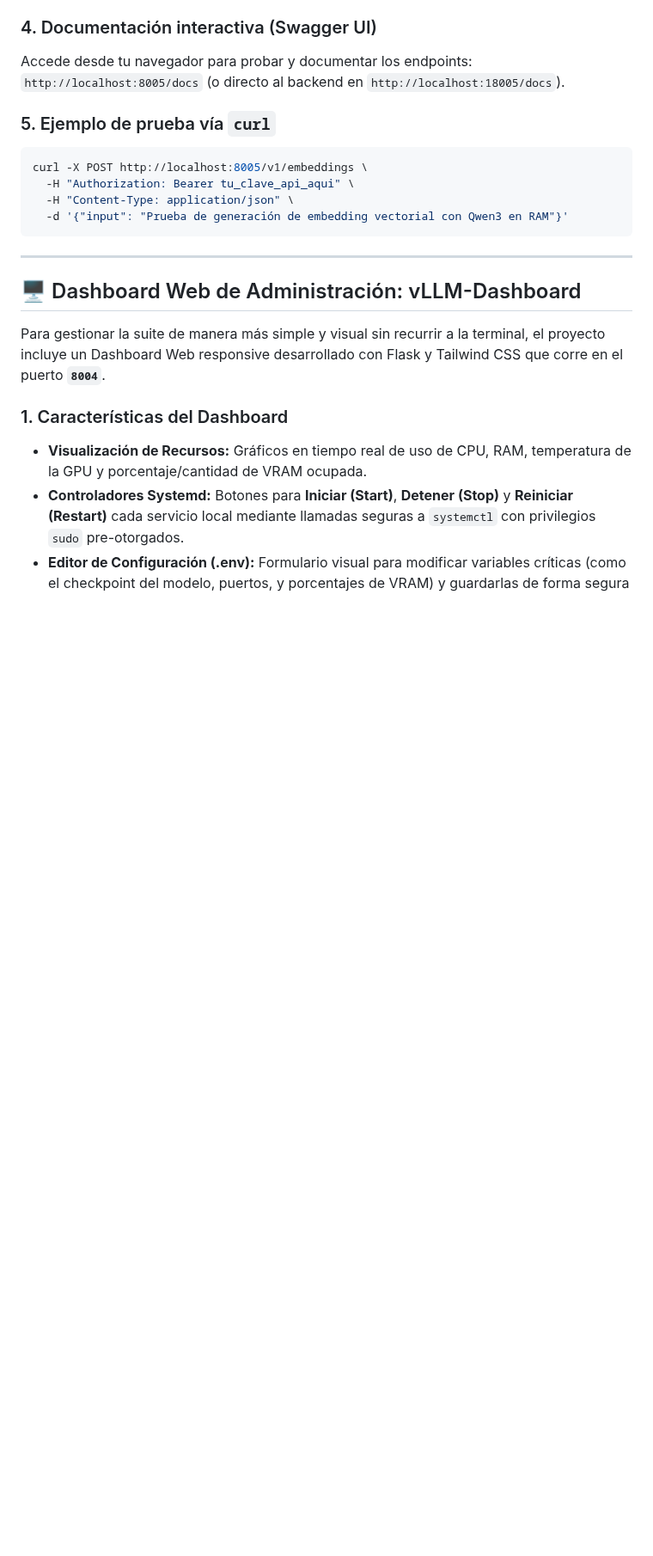
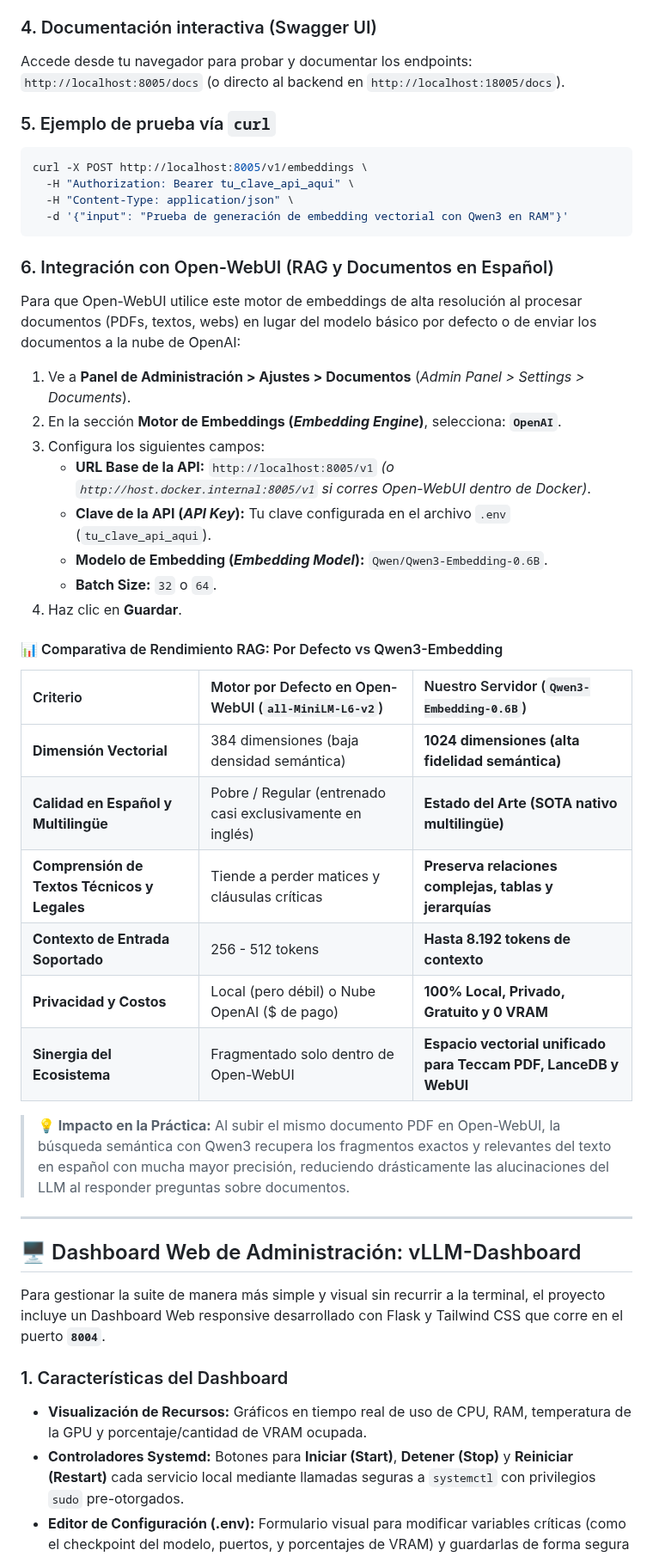
Before and after one commit to JoseLVillaronga/tech-vllm, a Markdown page: README.md, the part around the change. Shown at 86% size. GitHub-like rendering; blank space fills up the shorter version.

Commit message:
docs: documentar integracion de Open-WebUI RAG con Qwen3-Embedding y comparativa de calidad vs all-MiniLM

````diff
--- a/README.md
+++ b/README.md
@@ -345,6 +345,32 @@ curl -X POST http://localhost:8005/v1/embeddings \
   -H "Content-Type: application/json" \
   -d '{"input": "Prueba de generación de embedding vectorial con Qwen3 en RAM"}'
 ```
+
+### 6. Integración con Open-WebUI (RAG y Documentos en Español)
+
+Para que Open-WebUI utilice este motor de embeddings de alta resolución al procesar documentos (PDFs, textos, webs) en lugar del modelo básico por defecto o de enviar los documentos a la nube de OpenAI:
+
+1. Ve a **Panel de Administración > Ajustes > Documentos** (*Admin Panel > Settings > Documents*).
+2. En la sección **Motor de Embeddings (*Embedding Engine*)**, selecciona: **`OpenAI`**.
+3. Configura los siguientes campos:
+   * **URL Base de la API:** `http://localhost:8005/v1` *(o `http://host.docker.internal:8005/v1` si corres Open-WebUI dentro de Docker)*.
+   * **Clave de la API (*API Key*):** Tu clave configurada en el archivo `.env` (`tu_clave_api_aqui`).
+   * **Modelo de Embedding (*Embedding Model*):** `Qwen/Qwen3-Embedding-0.6B`.
+   * **Batch Size:** `32` o `64`.
+4. Haz clic en **Guardar**.
+
+#### 📊 Comparativa de Rendimiento RAG: Por Defecto vs Qwen3-Embedding
+
+| Criterio | Motor por Defecto en Open-WebUI (`all-MiniLM-L6-v2`) | Nuestro Servidor (`Qwen3-Embedding-0.6B`) |
+| :--- | :--- | :--- |
+| **Dimensión Vectorial** | 384 dimensiones (baja densidad semántica) | **1024 dimensiones (alta fidelidad semántica)** |
+| **Calidad en Español y Multilingüe** | Pobre / Regular (entrenado casi exclusivamente en inglés) | **Estado del Arte (SOTA nativo multilingüe)** |
+| **Comprensión de Textos Técnicos y Legales** | Tiende a perder matices y cláusulas críticas | **Preserva relaciones complejas, tablas y jerarquías** |
+| **Contexto de Entrada Soportado** | 256 - 512 tokens | **Hasta 8.192 tokens de contexto** |
+| **Privacidad y Costos** | Local (pero débil) o Nube OpenAI (\$ de pago) | **100% Local, Privado, Gratuito y 0 VRAM** |
+| **Sinergia del Ecosistema** | Fragmentado solo dentro de Open-WebUI | **Espacio vectorial unificado para Teccam PDF, LanceDB y WebUI** |
+
+> **💡 Impacto en la Práctica:** Al subir el mismo documento PDF en Open-WebUI, la búsqueda semántica con Qwen3 recupera los fragmentos exactos y relevantes del texto en español con mucha mayor precisión, reduciendo drásticamente las alucinaciones del LLM al responder preguntas sobre documentos.
 
 ---
 
````
Also changed, not shown: ROADMAP_IDEAS.md (+3 -3 lines).
